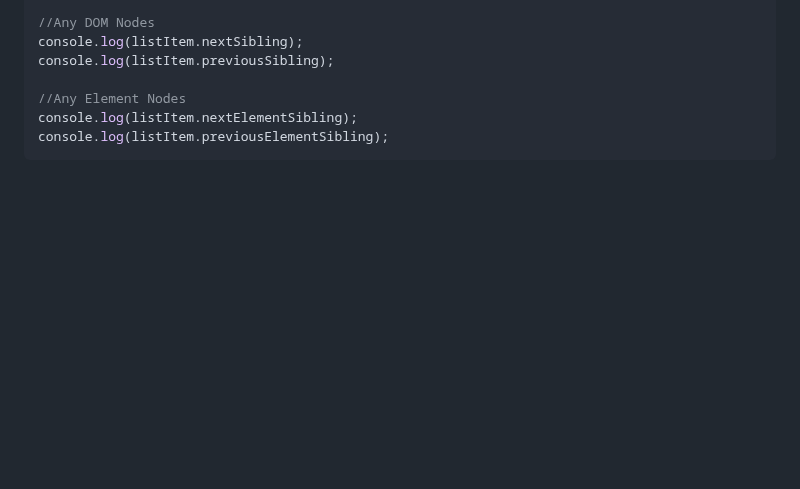
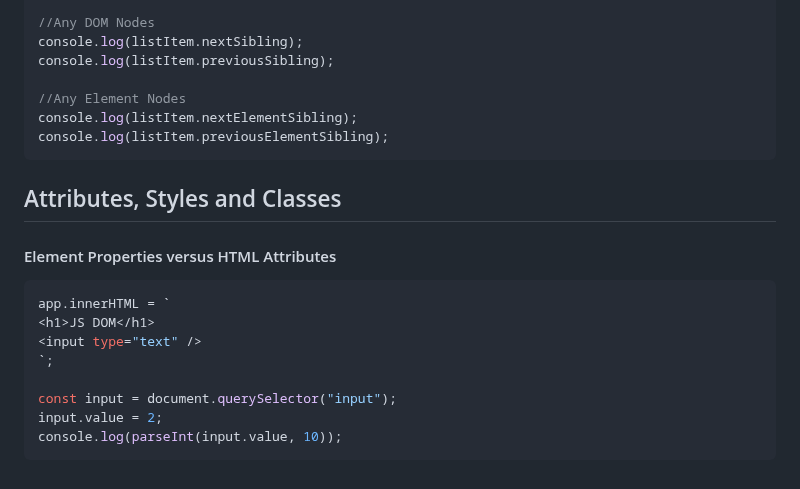
Before and after one commit to Akash52/awesome-javascript-concepts, a Markdown page: javascript-dom-project/README.md, the part around the change. GitHub-like rendering; blank space fills up the shorter version.

Commit message:
Element Properties versus HTML Attributes

````diff
--- a/javascript-dom-project/README.md
+++ b/javascript-dom-project/README.md
@@ -438,3 +438,18 @@ console.log(listItem.previousSibling);
 console.log(listItem.nextElementSibling);
 console.log(listItem.previousElementSibling);
 ```
+
+## Attributes, Styles and Classes
+
+#### Element Properties versus HTML Attributes
+
+```js
+app.innerHTML = `
+<h1>JS DOM</h1>
+<input type="text" />
+`;
+
+const input = document.querySelector("input");
+input.value = 2;
+console.log(parseInt(input.value, 10));
+```
````
